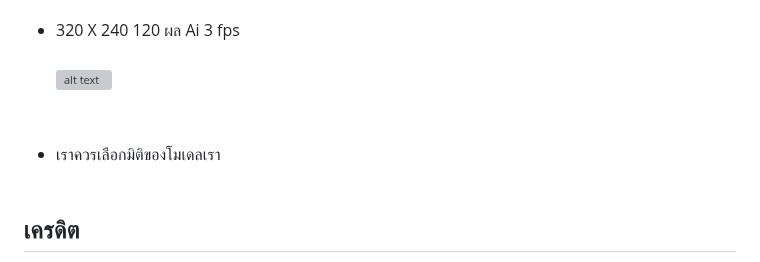
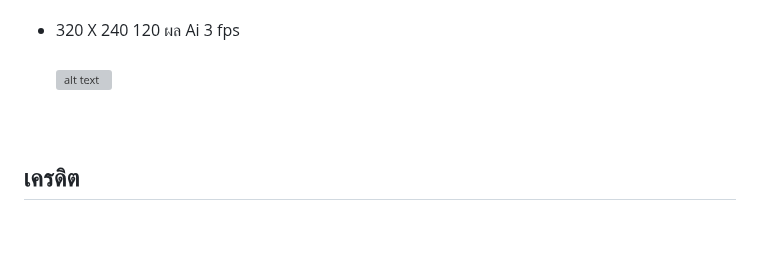
Before and after one commit to San279/AIoT_Board, a Markdown page: object-detect-FOMO-TFT-Esp32/README-th.md, the part around the change. Drawn GitHub-style; blank space fills up the shorter version; grey boxes are pictures that could not be loaded.

```diff
--- a/object-detect-FOMO-TFT-Esp32/README-th.md
+++ b/object-detect-FOMO-TFT-Esp32/README-th.md
@@ -56,7 +56,6 @@
 - 320 X 240  120 ผล Ai 3 fps<br /><br />
 ![alt text](/object-detect-FOMO-TFT-Esp32/Images_for_readme/320_240.PNG)
 <br /><br /><br />
-- เราควรเลือกมิติของโมเดลเรา<br /><br />
 
 ## เครดิต
 ต้องขอขอบคุณ [WIRELESS SOLUTION ASIA CO.,LTD](https://wirelesssolution.asia/) สำหรับการสนับสนุนโปรเจ็คนี้ และ [Bodmer / TFT_eSPI](https://github.com/Bodmer/TFT_eSPI/blob/master/README.md)
```
